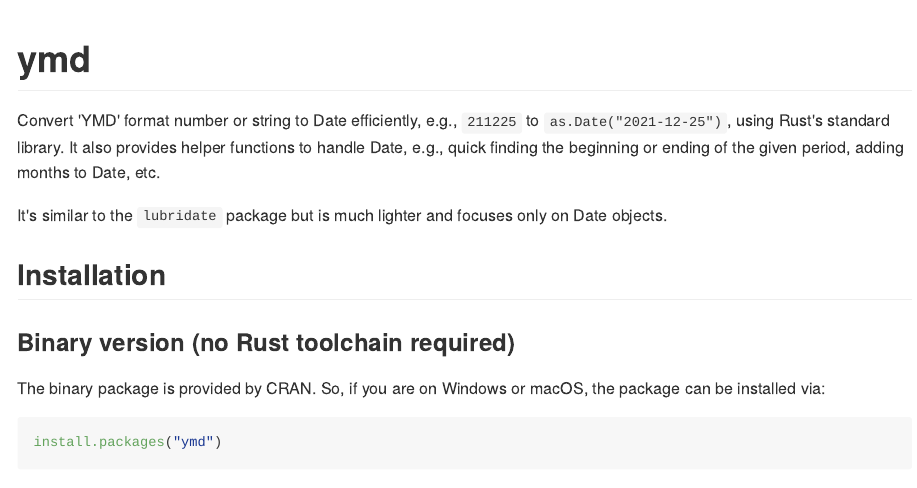
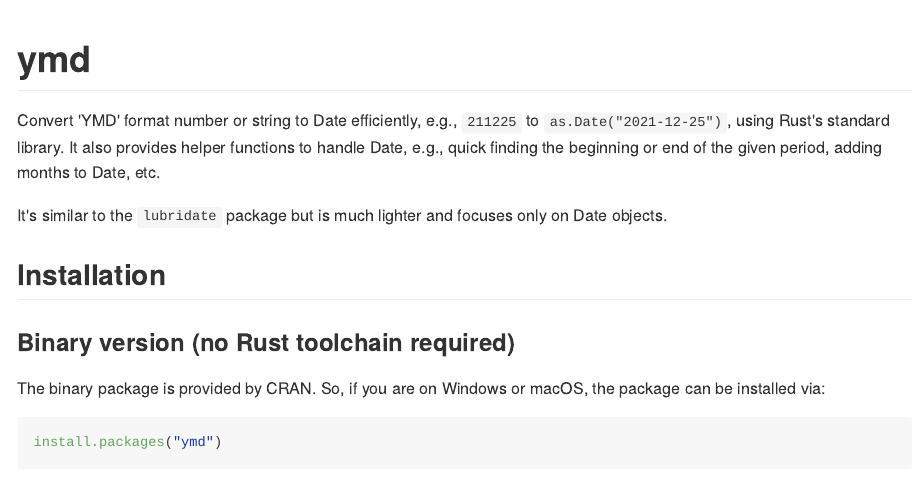
Before and after one commit to shrektan/ymd, an R Markdown document (README.Rmd): the page in a window 1100 px wide, from its top. The pictures show the output file README.md that the author committed with the source, drawn offline in the style of GitHub; badge pictures from the web are left out.

Commit message:
Ending of period => End of period

```diff
--- a/README.Rmd
+++ b/README.Rmd
@@ -23,7 +23,7 @@
 <!-- badges: end -->
 
 Convert 'YMD' format number or string to Date efficiently, e.g., `211225` to `as.Date("2021-12-25")`, using Rust's standard library.
-It also provides helper functions to handle Date, e.g., quick finding the beginning or ending of the given period, adding months to Date, etc.
+It also provides helper functions to handle Date, e.g., quick finding the beginning or end of the given period, adding months to Date, etc.
 
 It's similar to the `lubridate` package but is much lighter and focuses only on Date objects.
 
```
Also changed, not shown: R/beop.R (+1 -1 lines), README.md, 3 other files.
